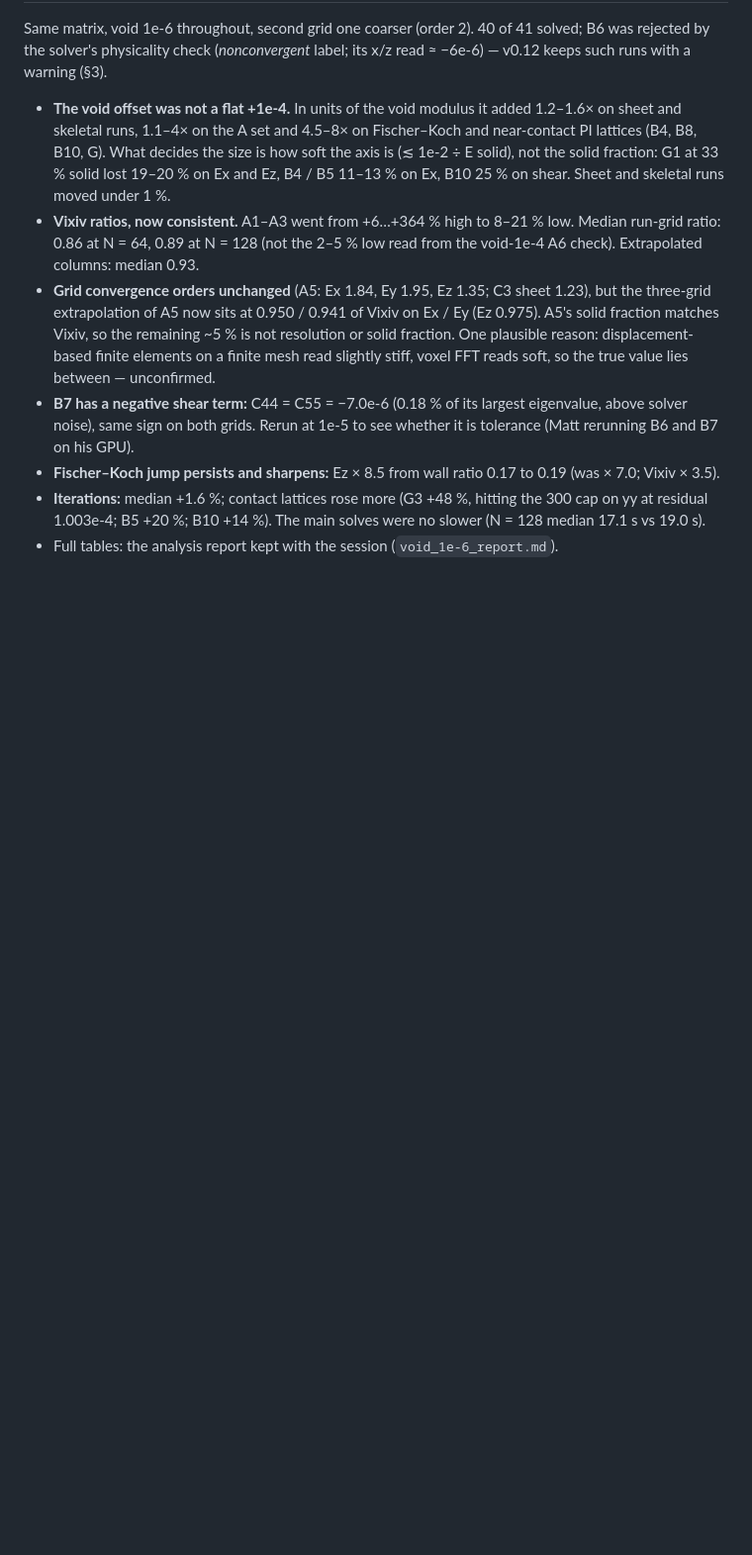
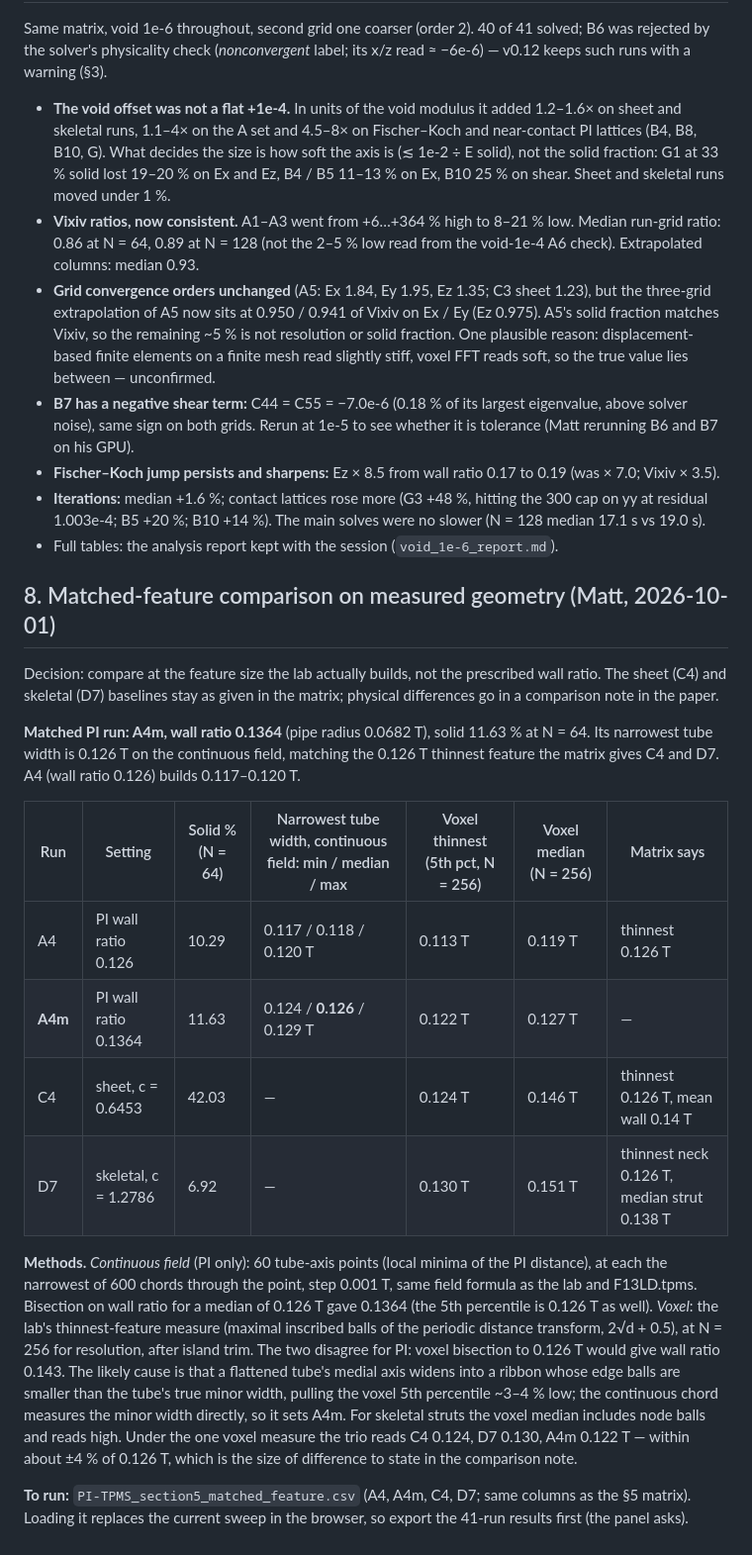
Before and after one commit to mshomper/f13ld.lab, a Markdown page: docs/SWEEP.md, the part around the change. Shown at 99% size. Drawn GitHub-style; blank space fills up the shorter version.

Commit message:
docs: SWEEP.md §8 — matched-feature comparison on measured geometry (A4m, wall ratio 0.1364)
Co-Authored-By: Claude Opus 5.5 <noreply@anthropic.com>
Claude-Session: https://claude.ai/code/session_016yhAFtdmbKaaoRnbT6kqby

```diff
--- a/docs/SWEEP.md
+++ b/docs/SWEEP.md
@@ -186,3 +186,20 @@ Same matrix, void 1e-6 throughout, second grid one coarser (order 2). 40 of 41 s
 - **Fischer–Koch jump persists and sharpens:** Ez × 8.5 from wall ratio 0.17 to 0.19 (was × 7.0; Vixiv × 3.5).
 - **Iterations:** median +1.6 %; contact lattices rose more (G3 +48 %, hitting the 300 cap on yy at residual 1.003e-4; B5 +20 %; B10 +14 %). The main solves were no slower (N = 128 median 17.1 s vs 19.0 s).
 - Full tables: the analysis report kept with the session (`void_1e-6_report.md`).
+
+## 8. Matched-feature comparison on measured geometry (Matt, 2026-10-01)
+
+Decision: compare at the feature size the lab actually builds, not the prescribed wall ratio. The sheet (C4) and skeletal (D7) baselines stay as given in the matrix; physical differences go in a comparison note in the paper.
+
+**Matched PI run: A4m, wall ratio 0.1364** (pipe radius 0.0682 T), solid 11.63 % at N = 64. Its narrowest tube width is 0.126 T on the continuous field, matching the 0.126 T thinnest feature the matrix gives C4 and D7. A4 (wall ratio 0.126) builds 0.117–0.120 T.
+
+| Run | Setting | Solid % (N = 64) | Narrowest tube width, continuous field: min / median / max | Voxel thinnest (5th pct, N = 256) | Voxel median (N = 256) | Matrix says |
+|---|---|---|---|---|---|---|
+| A4 | PI wall ratio 0.126 | 10.29 | 0.117 / 0.118 / 0.120 T | 0.113 T | 0.119 T | thinnest 0.126 T |
+| **A4m** | PI wall ratio 0.1364 | 11.63 | 0.124 / **0.126** / 0.129 T | 0.122 T | 0.127 T | — |
+| C4 | sheet, c = 0.6453 | 42.03 | — | 0.124 T | 0.146 T | thinnest 0.126 T, mean wall 0.14 T |
+| D7 | skeletal, c = 1.2786 | 6.92 | — | 0.130 T | 0.151 T | thinnest neck 0.126 T, median strut 0.138 T |
+
+**Methods.** *Continuous field* (PI only): 60 tube-axis points (local minima of the PI distance), at each the narrowest of 600 chords through the point, step 0.001 T, same field formula as the lab and F13LD.tpms. Bisection on wall ratio for a median of 0.126 T gave 0.1364 (the 5th percentile is 0.126 T as well). *Voxel*: the lab's thinnest-feature measure (maximal inscribed balls of the periodic distance transform, 2√d + 0.5), at N = 256 for resolution, after island trim. The two disagree for PI: voxel bisection to 0.126 T would give wall ratio 0.143. The likely cause is that a flattened tube's medial axis widens into a ribbon whose edge balls are smaller than the tube's true minor width, pulling the voxel 5th percentile ~3–4 % low; the continuous chord measures the minor width directly, so it sets A4m. For skeletal struts the voxel median includes node balls and reads high. Under the one voxel measure the trio reads C4 0.124, D7 0.130, A4m 0.122 T — within about ±4 % of 0.126 T, which is the size of difference to state in the comparison note.
+
+**To run:** `PI-TPMS_section5_matched_feature.csv` (A4, A4m, C4, D7; same columns as the §5 matrix). Loading it replaces the current sweep in the browser, so export the 41-run results first (the panel asks).
```
